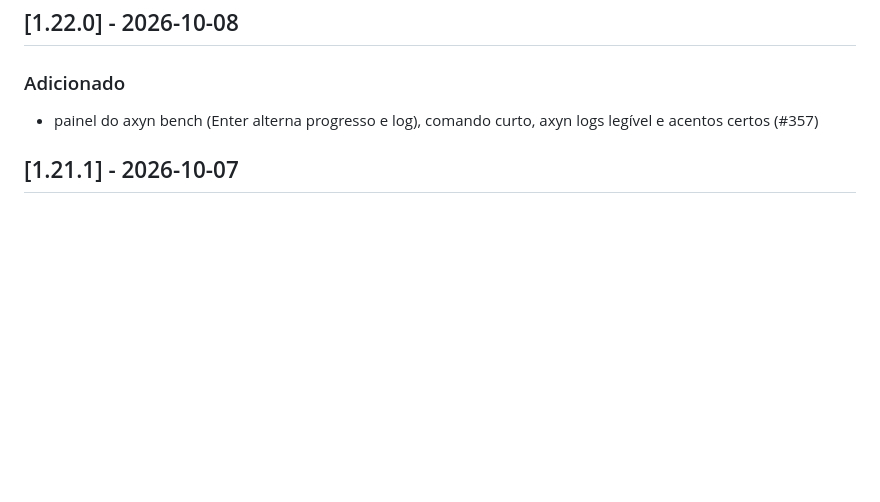
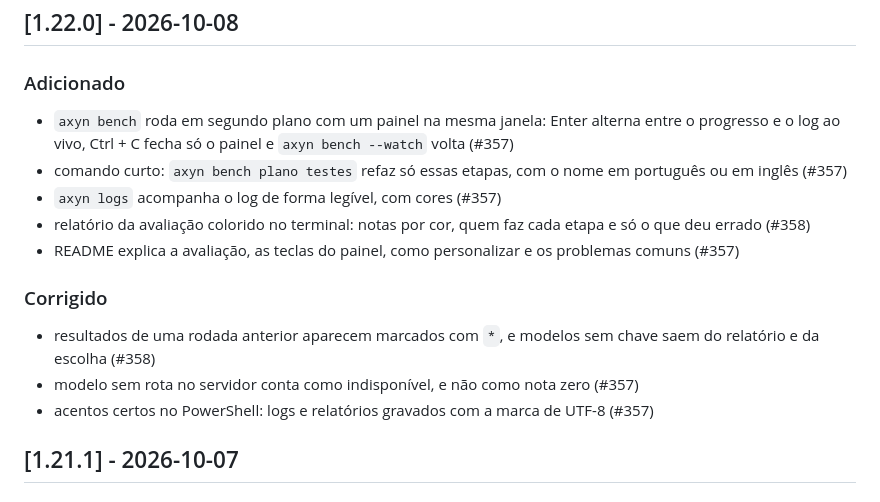
Before and after one commit to fabiodrneles/sdd-kit, a Markdown page: CHANGELOG.md, the part around the change. GitHub-like rendering; blank space fills up the shorter version.

Commit message:
docs: CHANGELOG v1.22.0 lists the bench panel, short command, colored report and fixes
Co-Authored-By: Claude Opus 5.5 <noreply@anthropic.com>
Claude-Session: https://claude.ai/code/session_011eaEPXdppYFfUMud5NyHN5

```diff
--- a/CHANGELOG.md
+++ b/CHANGELOG.md
@@ -8,7 +8,17 @@ Todas as mudanças relevantes deste projeto. Formato [Keep a Changelog](https://
 
 ### Adicionado
 
-- painel do axyn bench (Enter alterna progresso e log), comando curto, axyn logs legível e acentos certos (#357)
+- `axyn bench` roda em segundo plano com um painel na mesma janela: Enter alterna entre o progresso e o log ao vivo, Ctrl + C fecha só o painel e `axyn bench --watch` volta (#357)
+- comando curto: `axyn bench plano testes` refaz só essas etapas, com o nome em português ou em inglês (#357)
+- `axyn logs` acompanha o log de forma legível, com cores (#357)
+- relatório da avaliação colorido no terminal: notas por cor, quem faz cada etapa e só o que deu errado (#358)
+- README explica a avaliação, as teclas do painel, como personalizar e os problemas comuns (#357)
+
+### Corrigido
+
+- resultados de uma rodada anterior aparecem marcados com `*`, e modelos sem chave saem do relatório e da escolha (#358)
+- modelo sem rota no servidor conta como indisponível, e não como nota zero (#357)
+- acentos certos no PowerShell: logs e relatórios gravados com a marca de UTF-8 (#357)
 
 ## [1.21.1] - 2026-10-07
 
```
